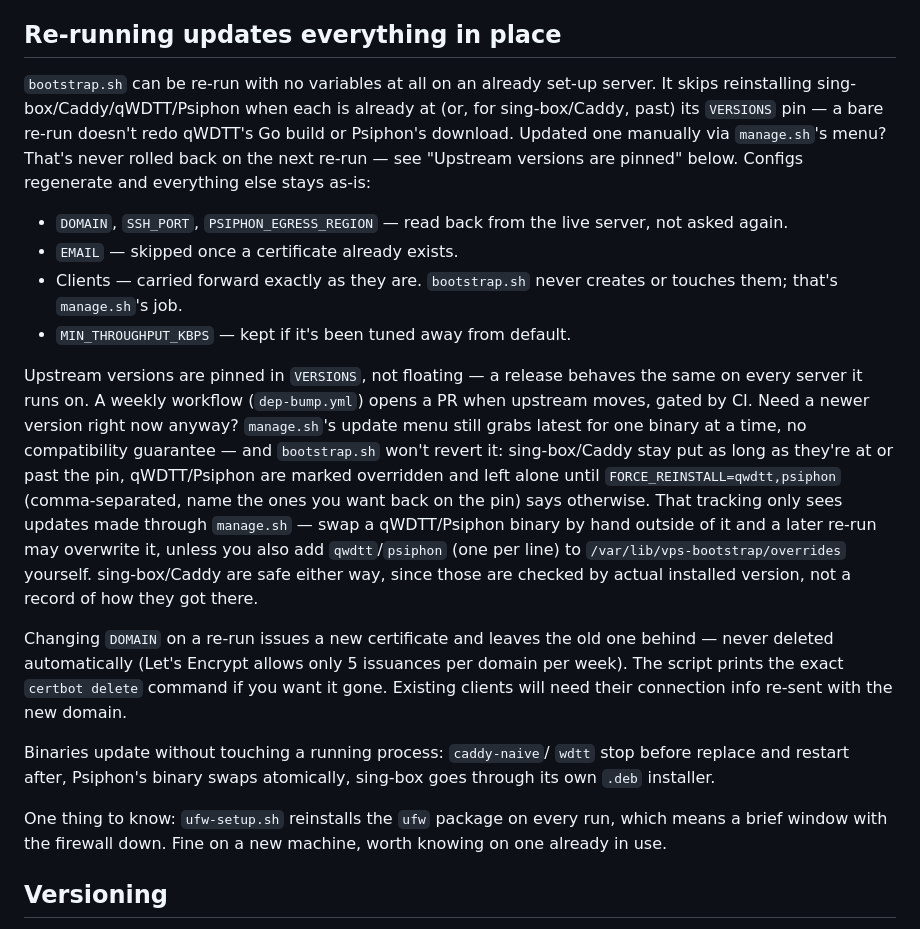
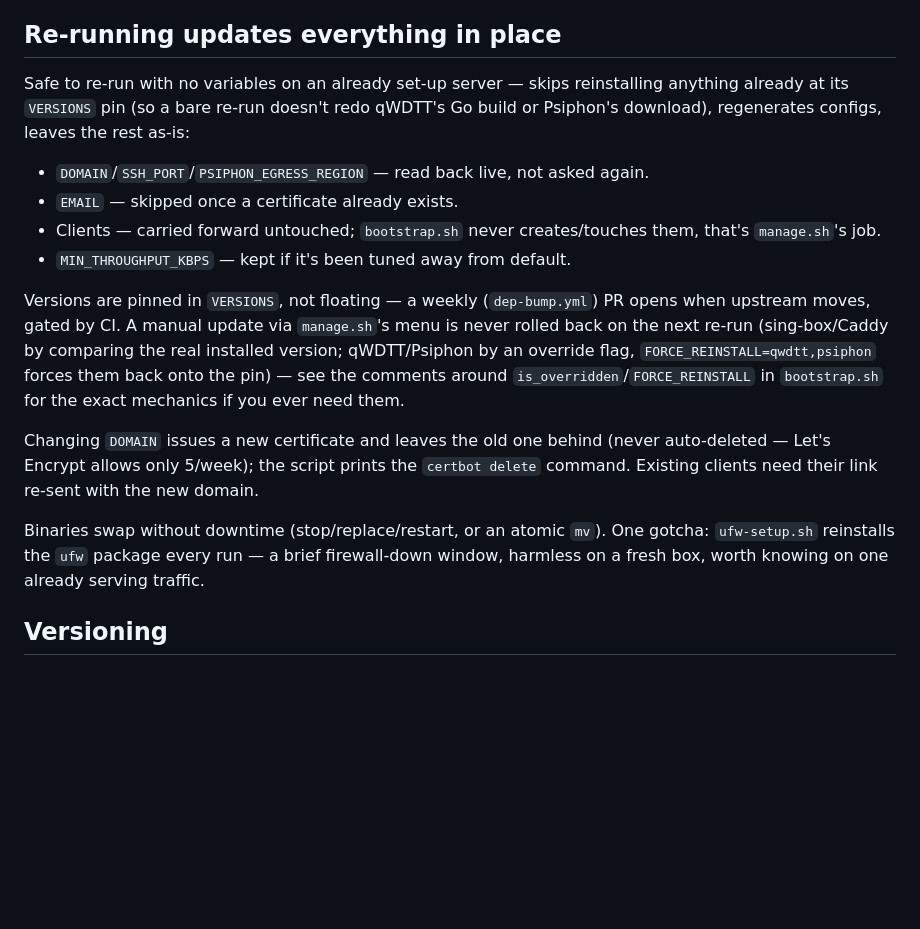
Before and after one commit to remybitwise/vps-bootstrap, a Markdown page: README.md, the part around the change. GitHub-like rendering; blank space fills up the shorter version.

Commit message:
docs: tighten README's Re-running section
Was the single densest part of the file (override/FORCE_REINSTALL
mechanics spelled out in full) sitting between the actual quick-start
and nothing — same facts, less to read through to get to the deploy
command. Exact override-file path moved to a pointer at bootstrap.sh's
own comments, where it already lives.

```diff
--- a/README.md
+++ b/README.md
@@ -100,50 +100,35 @@ blocked, there's somewhere to switch to without reinstalling anything.
 
 ## Re-running updates everything in place
 
-`bootstrap.sh` can be re-run with no variables at all on an already
-set-up server. It skips reinstalling sing-box/Caddy/qWDTT/Psiphon when
-each is already at (or, for sing-box/Caddy, past) its `VERSIONS` pin —
-a bare re-run doesn't redo qWDTT's Go build or Psiphon's download.
-Updated one manually via `manage.sh`'s menu? That's never rolled back
-on the next re-run — see "Upstream versions are pinned" below.
-Configs regenerate and everything else stays as-is:
+Safe to re-run with no variables on an already set-up server — skips
+reinstalling anything already at its `VERSIONS` pin (so a bare re-run
+doesn't redo qWDTT's Go build or Psiphon's download), regenerates
+configs, leaves the rest as-is:
 
-- `DOMAIN`, `SSH_PORT`, `PSIPHON_EGRESS_REGION` — read back from the
-  live server, not asked again.
+- `DOMAIN`/`SSH_PORT`/`PSIPHON_EGRESS_REGION` — read back live, not
+  asked again.
 - `EMAIL` — skipped once a certificate already exists.
-- Clients — carried forward exactly as they are. `bootstrap.sh` never
-  creates or touches them; that's `manage.sh`'s job.
+- Clients — carried forward untouched; `bootstrap.sh` never
+  creates/touches them, that's `manage.sh`'s job.
 - `MIN_THROUGHPUT_KBPS` — kept if it's been tuned away from default.
 
-Upstream versions are pinned in `VERSIONS`, not floating — a release
-behaves the same on every server it runs on. A weekly workflow
-(`dep-bump.yml`) opens a PR when upstream moves, gated by CI. Need a
-newer version right now anyway? `manage.sh`'s update menu still grabs
-latest for one binary at a time, no compatibility guarantee — and
-`bootstrap.sh` won't revert it: sing-box/Caddy stay put as long as
-they're at or past the pin, qWDTT/Psiphon are marked overridden and
-left alone until `FORCE_REINSTALL=qwdtt,psiphon` (comma-separated,
-name the ones you want back on the pin) says otherwise. That tracking
-only sees updates made through `manage.sh` — swap a qWDTT/Psiphon
-binary by hand outside of it and a later re-run may overwrite it,
-unless you also add `qwdtt`/`psiphon` (one per line) to
-`/var/lib/vps-bootstrap/overrides` yourself. sing-box/Caddy are
-safe either way, since those are checked by actual installed version,
-not a record of how they got there.
+Versions are pinned in `VERSIONS`, not floating — a weekly
+(`dep-bump.yml`) PR opens when upstream moves, gated by CI. A manual
+update via `manage.sh`'s menu is never rolled back on the next re-run
+(sing-box/Caddy by comparing the real installed version; qWDTT/Psiphon
+by an override flag, `FORCE_REINSTALL=qwdtt,psiphon` forces them back
+onto the pin) — see the comments around `is_overridden`/`FORCE_REINSTALL`
+in `bootstrap.sh` for the exact mechanics if you ever need them.
 
-Changing `DOMAIN` on a re-run issues a new certificate and leaves the
-old one behind — never deleted automatically (Let's Encrypt allows
-only 5 issuances per domain per week). The script prints the exact
-`certbot delete` command if you want it gone. Existing clients will
-need their connection info re-sent with the new domain.
+Changing `DOMAIN` issues a new certificate and leaves the old one
+behind (never auto-deleted — Let's Encrypt allows only 5/week); the
+script prints the `certbot delete` command. Existing clients need
+their link re-sent with the new domain.
 
-Binaries update without touching a running process: `caddy-naive`/
-`wdtt` stop before replace and restart after, Psiphon's binary swaps
-atomically, sing-box goes through its own `.deb` installer.
-
-One thing to know: `ufw-setup.sh` reinstalls the `ufw` package on every
-run, which means a brief window with the firewall down. Fine on a new
-machine, worth knowing on one already in use.
+Binaries swap without downtime (stop/replace/restart, or an atomic
+`mv`). One gotcha: `ufw-setup.sh` reinstalls the `ufw` package every
+run — a brief firewall-down window, harmless on a fresh box, worth
+knowing on one already serving traffic.
 
 ## Versioning
 
```
